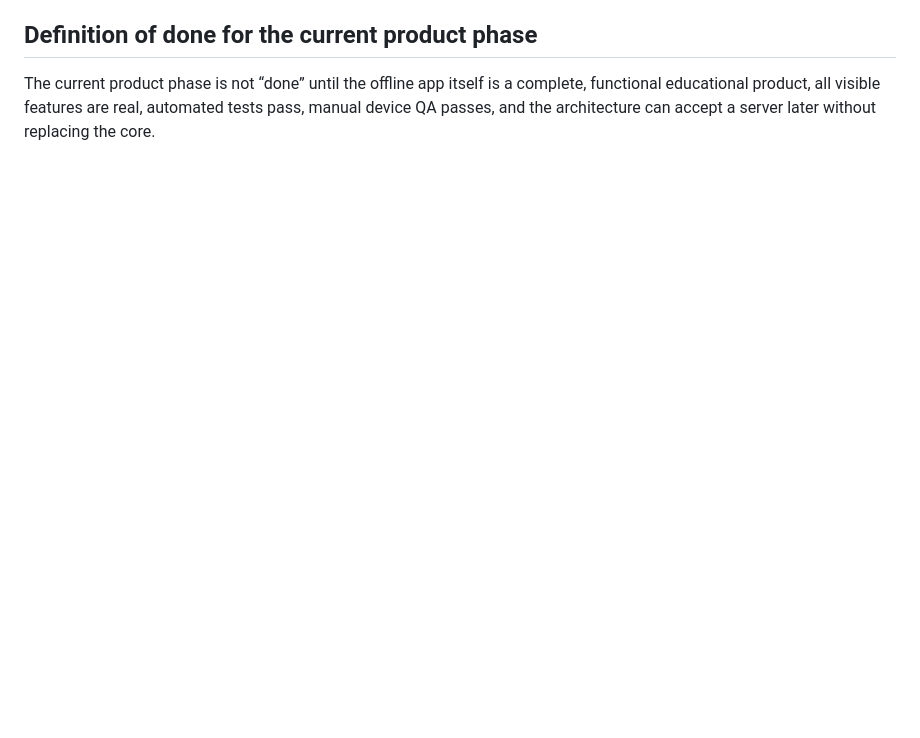
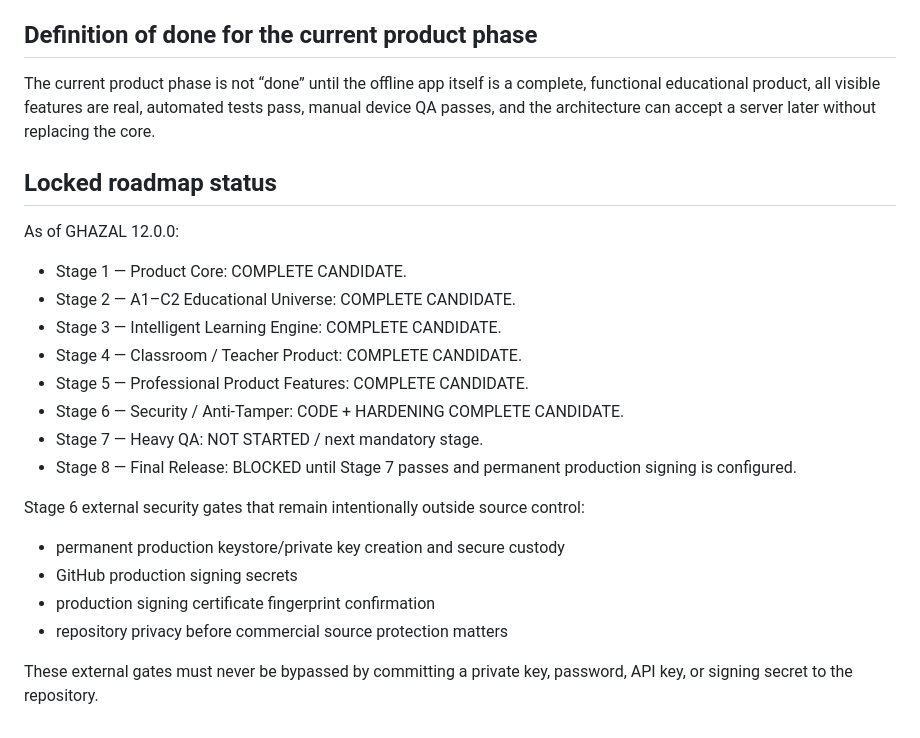
Before and after one commit to foadkaksamandi-blip/ghazal-deutsch, a Markdown page: docs/MASTER_PRODUCT_LOCK.md, the part around the change. Drawn GitHub-style; blank space fills up the shorter version.

Commit message:
Lock roadmap status through Stage 6 and preserve final external signing gates

```diff
--- a/docs/MASTER_PRODUCT_LOCK.md
+++ b/docs/MASTER_PRODUCT_LOCK.md
@@ -101,3 +101,25 @@ Until a backend exists, online-only features must be visibly unavailable rather
 
 ## Definition of done for the current product phase
 The current product phase is not “done” until the offline app itself is a complete, functional educational product, all visible features are real, automated tests pass, manual device QA passes, and the architecture can accept a server later without replacing the core.
+
+
+## Locked roadmap status
+
+As of GHAZAL 12.0.0:
+
+- Stage 1 — Product Core: COMPLETE CANDIDATE.
+- Stage 2 — A1–C2 Educational Universe: COMPLETE CANDIDATE.
+- Stage 3 — Intelligent Learning Engine: COMPLETE CANDIDATE.
+- Stage 4 — Classroom / Teacher Product: COMPLETE CANDIDATE.
+- Stage 5 — Professional Product Features: COMPLETE CANDIDATE.
+- Stage 6 — Security / Anti-Tamper: CODE + HARDENING COMPLETE CANDIDATE.
+- Stage 7 — Heavy QA: NOT STARTED / next mandatory stage.
+- Stage 8 — Final Release: BLOCKED until Stage 7 passes and permanent production signing is configured.
+
+Stage 6 external security gates that remain intentionally outside source control:
+- permanent production keystore/private key creation and secure custody
+- GitHub production signing secrets
+- production signing certificate fingerprint confirmation
+- repository privacy before commercial source protection matters
+
+These external gates must never be bypassed by committing a private key, password, API key, or signing secret to the repository.
```
